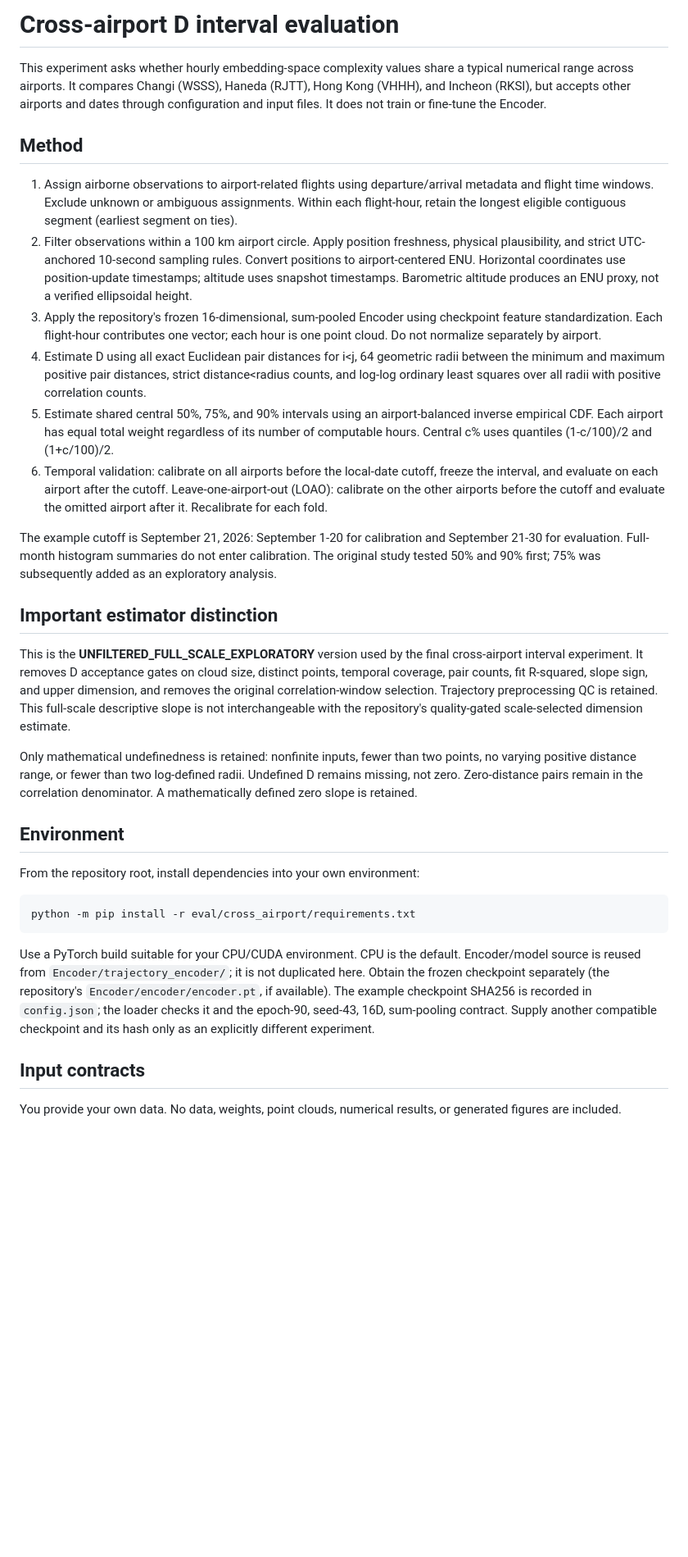
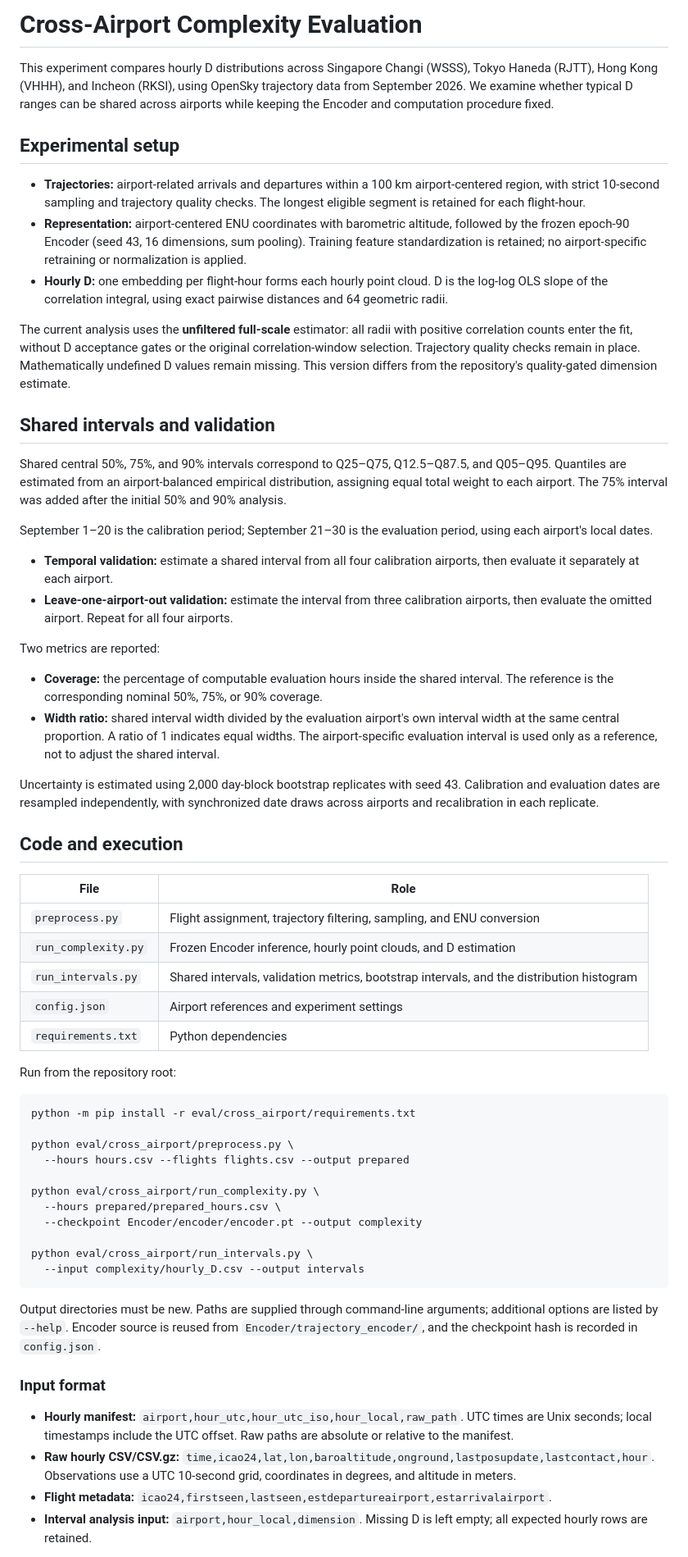
Before and after one commit to Azdmjiny/TrajComplex, a Markdown page: eval/cross_airport/README.md, the part around one of its changes. Shown at 82% size. Rendered like a GitHub page; blank space fills up the shorter version.

Commit message:
Refocus cross-airport README on the experiment and concise usage

````diff
--- a/eval/cross_airport/README.md
+++ b/eval/cross_airport/README.md
@@ -1,35 +1,63 @@
-# Cross-airport D interval evaluation
+# Cross-Airport Complexity Evaluation
 
-This experiment asks whether hourly embedding-space complexity values share a typical numerical range across airports. It compares Changi (WSSS), Haneda (RJTT), Hong Kong (VHHH), and Incheon (RKSI), but accepts other airports and dates through configuration and input files. It does not train or fine-tune the Encoder.
+This experiment compares hourly D distributions across Singapore Changi (WSSS), Tokyo Haneda (RJTT), Hong Kong (VHHH), and Incheon (RKSI), using OpenSky trajectory data from September 2026. We examine whether typical D ranges can be shared across airports while keeping the Encoder and computation procedure fixed.
 
-## Method
+## Experimental setup
 
-1. Assign airborne observations to airport-related flights using departure/arrival metadata and flight time windows. Exclude unknown or ambiguous assignments. Within each flight-hour, retain the longest eligible contiguous segment (earliest segment on ties).
-2. Filter observations within a 100 km airport circle. Apply position freshness, physical plausibility, and strict UTC-anchored 10-second sampling rules. Convert positions to airport-centered ENU. Horizontal coordinates use position-update timestamps; altitude uses snapshot timestamps. Barometric altitude produces an ENU proxy, not a verified ellipsoidal height.
-3. Apply the repository's frozen 16-dimensional, sum-pooled Encoder using checkpoint feature standardization. Each flight-hour contributes one vector; each hour is one point cloud. Do not normalize separately by airport.
-4. Estimate D using all exact Euclidean pair distances for i<j, 64 geometric radii between the minimum and maximum positive pair distances, strict distance<radius counts, and log-log ordinary least squares over all radii with positive correlation counts.
-5. Estimate shared central 50%, 75%, and 90% intervals using an airport-balanced inverse empirical CDF. Each airport has equal total weight regardless of its number of computable hours. Central c% uses quantiles (1-c/100)/2 and (1+c/100)/2.
-6. Temporal validation: calibrate on all airports before the local-date cutoff, freeze the interval, and evaluate on each airport after the cutoff. Leave-one-airport-out (LOAO): calibrate on the other airports before the cutoff and evaluate the omitted airport after it. Recalibrate for each fold.
+- **Trajectories:** airport-related arrivals and departures within a 100 km airport-centered region, with strict 10-second sampling and trajectory quality checks. The longest eligible segment is retained for each flight-hour.
+- **Representation:** airport-centered ENU coordinates with barometric altitude, followed by the frozen epoch-90 Encoder (seed 43, 16 dimensions, sum pooling). Training feature standardization is retained; no airport-specific retraining or normalization is applied.
+- **Hourly D:** one embedding per flight-hour forms each hourly point cloud. D is the log-log OLS slope of the correlation integral, using exact pairwise distances and 64 geometric radii.
 
-The example cutoff is September 21, 2026: September 1-20 for calibration and September 21-30 for evaluation. Full-month histogram summaries do not enter calibration. The original study tested 50% and 90% first; 75% was subsequently added as an exploratory analysis.
+The current analysis uses the **unfiltered full-scale** estimator: all radii with positive correlation counts enter the fit, without D acceptance gates or the original correlation-window selection. Trajectory quality checks remain in place. Mathematically undefined D values remain missing. This version differs from the repository's quality-gated dimension estimate.
 
-## Important estimator distinction
+## Shared intervals and validation
 
-This is the **UNFILTERED_FULL_SCALE_EXPLORATORY** version used by the final cross-airport interval experiment. It removes D acceptance gates on cloud size, distinct points, temporal coverage, pair counts, fit R-squared, slope sign, and upper dimension, and removes the original correlation-window selection. Trajectory preprocessing QC is retained. This full-scale descriptive slope is not interchangeable with the repository's quality-gated scale-selected dimension estimate.
+Shared central 50%, 75%, and 90% intervals correspond to Q25–Q75, Q12.5–Q87.5, and Q05–Q95. Quantiles are estimated from an airport-balanced empirical distribution, assigning equal total weight to each airport. The 75% interval was added after the initial 50% and 90% analysis.
 
-Only mathematical undefinedness is retained: nonfinite inputs, fewer than two points, no varying positive distance range, or fewer than two log-defined radii. Undefined D remains missing, not zero. Zero-distance pairs remain in the correlation denominator. A mathematically defined zero slope is retained.
+September 1–20 is the calibration period; September 21–30 is the evaluation period, using each airport's local dates.
 
-## Environment
+- **Temporal validation:** estimate a shared interval from all four calibration airports, then evaluate it separately at each airport.
+- **Leave-one-airport-out validation:** estimate the interval from three calibration airports, then evaluate the omitted airport. Repeat for all four airports.
 
-From the repository root, install dependencies into your own environment:
+Two metrics are reported:
+
+- **Coverage:** the percentage of computable evaluation hours inside the shared interval. The reference is the corresponding nominal 50%, 75%, or 90% coverage.
+- **Width ratio:** shared interval width divided by the evaluation airport's own interval width at the same central proportion. A ratio of 1 indicates equal widths. The airport-specific evaluation interval is used only as a reference, not to adjust the shared interval.
+
+Uncertainty is estimated using 2,000 day-block bootstrap replicates with seed 43. Calibration and evaluation dates are resampled independently, with synchronized date draws across airports and recalibration in each replicate.
+
+## Code and execution
+
+| File | Role |
+|---|---|
+| `preprocess.py` | Flight assignment, trajectory filtering, sampling, and ENU conversion |
+| `run_complexity.py` | Frozen Encoder inference, hourly point clouds, and D estimation |
+| `run_intervals.py` | Shared intervals, validation metrics, bootstrap intervals, and the distribution histogram |
+| `config.json` | Airport references and experiment settings |
+| `requirements.txt` | Python dependencies |
+
+Run from the repository root:
 
 ```bash
 python -m pip install -r eval/cross_airport/requirements.txt
+
+python eval/cross_airport/preprocess.py \
+  --hours hours.csv --flights flights.csv --output prepared
+
+python eval/cross_airport/run_complexity.py \
+  --hours prepared/prepared_hours.csv \
+  --checkpoint Encoder/encoder/encoder.pt --output complexity
+
+python eval/cross_airport/run_intervals.py \
+  --input complexity/hourly_D.csv --output intervals
 ```
 
-Use a PyTorch build suitable for your CPU/CUDA environment. CPU is the default. Encoder/model source is reused from `Encoder/trajectory_encoder/`; it is not duplicated here. Obtain the frozen checkpoint separately (the repository's `Encoder/encoder/encoder.pt`, if available). The example checkpoint SHA256 is recorded in `config.json`; the loader checks it and the epoch-90, seed-43, 16D, sum-pooling contract. Supply another compatible checkpoint and its hash only as an explicitly different experiment.
+Output directories must be new. Paths are supplied through command-line arguments; additional options are listed by `--help`. Encoder source is reused from `Encoder/trajectory_encoder/`, and the checkpoint hash is recorded in `config.json`.
 
-## Input contracts
+### Input format
 
-You provide your own data. No data, weights, point clouds, numerical results, or generated figures are included.
+- **Hourly manifest:** `airport,hour_utc,hour_utc_iso,hour_local,raw_path`. UTC times are Unix seconds; local timestamps include the UTC offset. Raw paths are absolute or relative to the manifest.
+- **Raw hourly CSV/CSV.gz:** `time,icao24,lat,lon,baroaltitude,onground,lastposupdate,lastcontact,hour`. Observations use a UTC 10-second grid, coordinates in degrees, and altitude in meters.
+- **Flight metadata:** `icao24,firstseen,lastseen,estdepartureairport,estarrivalairport`.
+- **Interval analysis input:** `airport,hour_local,dimension`. Missing D is left empty; all expected hourly rows are retained.
 
````
Also changed, not shown: other parts of eval/cross_airport/README.md (+3 -52 lines).
